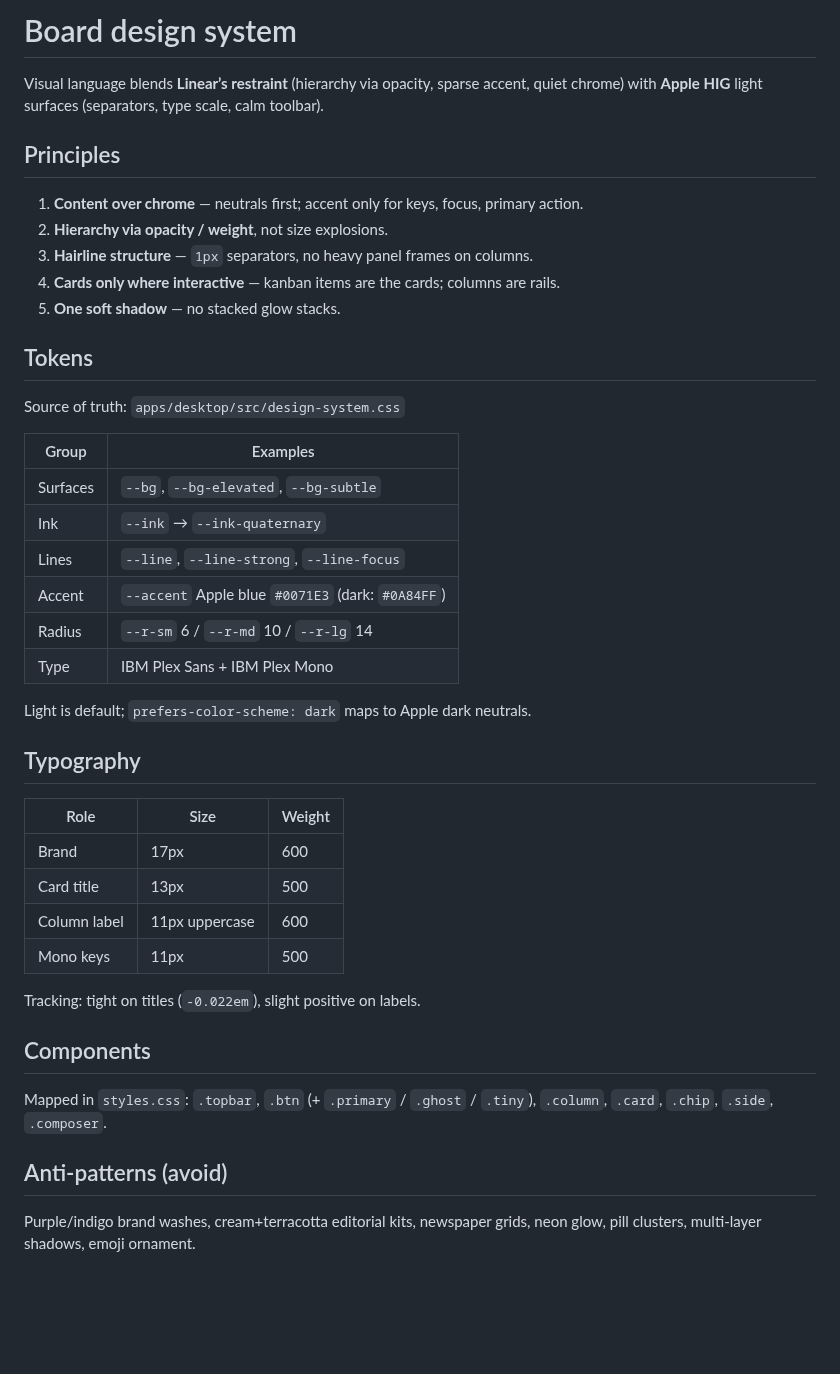
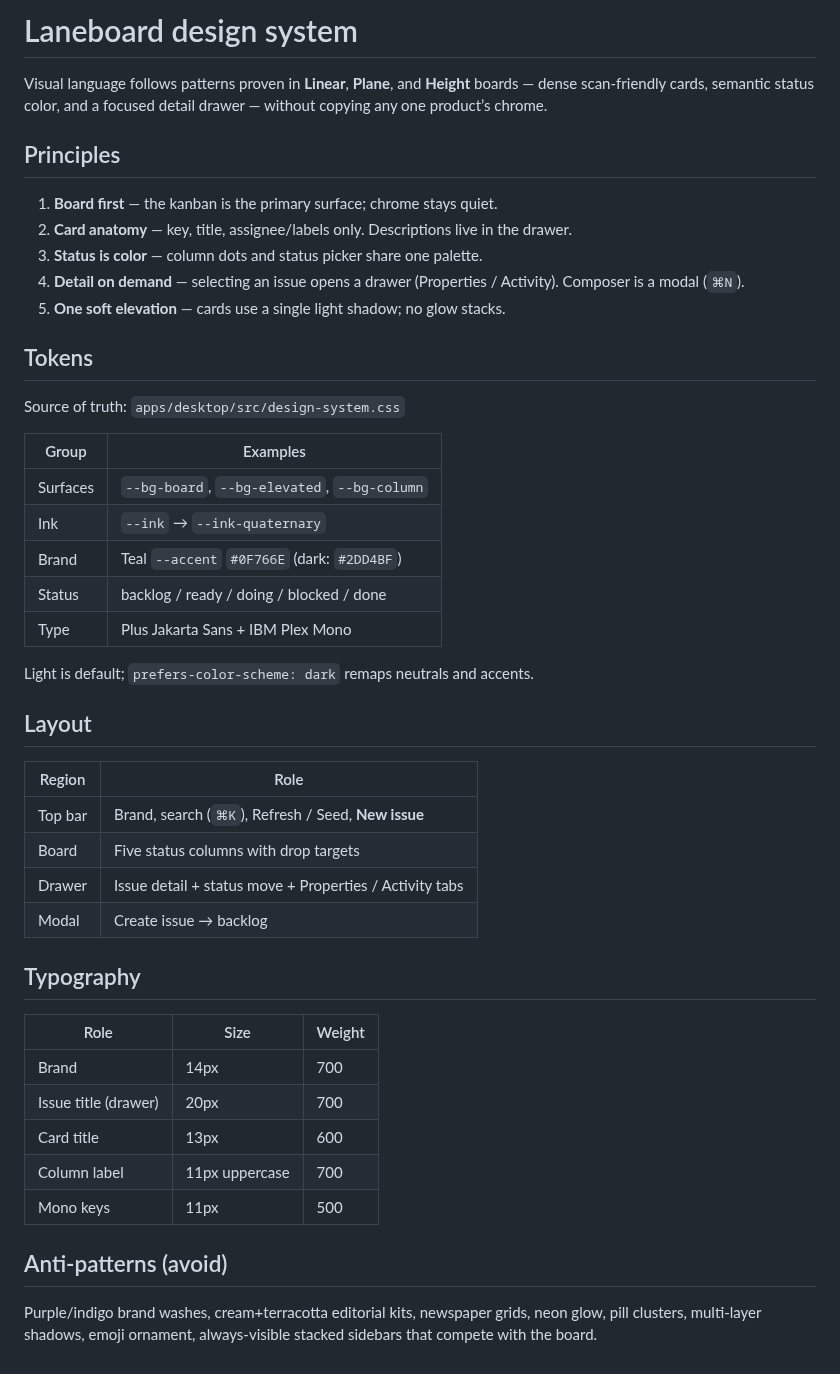
Before and after one commit to ningen/laneboard, a Markdown page: docs/design-system.md, the part around the change. GitHub-like rendering; blank space fills up the shorter version.

```diff
--- a/docs/design-system.md
+++ b/docs/design-system.md
@@ -1,14 +1,14 @@
-# Board design system
+# Laneboard design system
 
-Visual language blends **Linear’s restraint** (hierarchy via opacity, sparse accent, quiet chrome) with **Apple HIG** light surfaces (separators, type scale, calm toolbar).
+Visual language follows patterns proven in **Linear**, **Plane**, and **Height** boards — dense scan-friendly cards, semantic status color, and a focused detail drawer — without copying any one product’s chrome.
 
 ## Principles
 
-1. **Content over chrome** — neutrals first; accent only for keys, focus, primary action.
-2. **Hierarchy via opacity / weight**, not size explosions.
-3. **Hairline structure** — `1px` separators, no heavy panel frames on columns.
-4. **Cards only where interactive** — kanban items are the cards; columns are rails.
-5. **One soft shadow** — no stacked glow stacks.
+1. **Board first** — the kanban is the primary surface; chrome stays quiet.
+2. **Card anatomy** — key, title, assignee/labels only. Descriptions live in the drawer.
+3. **Status is color** — column dots and status picker share one palette.
+4. **Detail on demand** — selecting an issue opens a drawer (Properties / Activity). Composer is a modal (`⌘N`).
+5. **One soft elevation** — cards use a single light shadow; no glow stacks.
 
 ## Tokens
 
@@ -16,30 +16,33 @@ Source of truth: `apps/desktop/src/design-system.css`
 
 | Group | Examples |
 |---|---|
-| Surfaces | `--bg`, `--bg-elevated`, `--bg-subtle` |
+| Surfaces | `--bg-board`, `--bg-elevated`, `--bg-column` |
 | Ink | `--ink` → `--ink-quaternary` |
-| Lines | `--line`, `--line-strong`, `--line-focus` |
-| Accent | `--accent` Apple blue `#0071E3` (dark: `#0A84FF`) |
-| Radius | `--r-sm` 6 / `--r-md` 10 / `--r-lg` 14 |
-| Type | IBM Plex Sans + IBM Plex Mono |
+| Brand | Teal `--accent` `#0F766E` (dark: `#2DD4BF`) |
+| Status | backlog / ready / doing / blocked / done |
+| Type | Plus Jakarta Sans + IBM Plex Mono |
 
-Light is default; `prefers-color-scheme: dark` maps to Apple dark neutrals.
+Light is default; `prefers-color-scheme: dark` remaps neutrals and accents.
+
+## Layout
+
+| Region | Role |
+|---|---|
+| Top bar | Brand, search (`⌘K`), Refresh / Seed, **New issue** |
+| Board | Five status columns with drop targets |
+| Drawer | Issue detail + status move + Properties / Activity tabs |
+| Modal | Create issue → backlog |
 
 ## Typography
 
 | Role | Size | Weight |
 |---|---|---|
-| Brand | 17px | 600 |
-| Card title | 13px | 500 |
-| Column label | 11px uppercase | 600 |
+| Brand | 14px | 700 |
+| Issue title (drawer) | 20px | 700 |
+| Card title | 13px | 600 |
+| Column label | 11px uppercase | 700 |
 | Mono keys | 11px | 500 |
-
-Tracking: tight on titles (`-0.022em`), slight positive on labels.
-
-## Components
-
-Mapped in `styles.css`: `.topbar`, `.btn` (+ `.primary` / `.ghost` / `.tiny`), `.column`, `.card`, `.chip`, `.side`, `.composer`.
 
 ## Anti-patterns (avoid)
 
-Purple/indigo brand washes, cream+terracotta editorial kits, newspaper grids, neon glow, pill clusters, multi-layer shadows, emoji ornament.
+Purple/indigo brand washes, cream+terracotta editorial kits, newspaper grids, neon glow, pill clusters, multi-layer shadows, emoji ornament, always-visible stacked sidebars that compete with the board.
```
Also changed, not shown: README.md (+1 -1 lines), docs/images/desktop.png, 11 other files.
